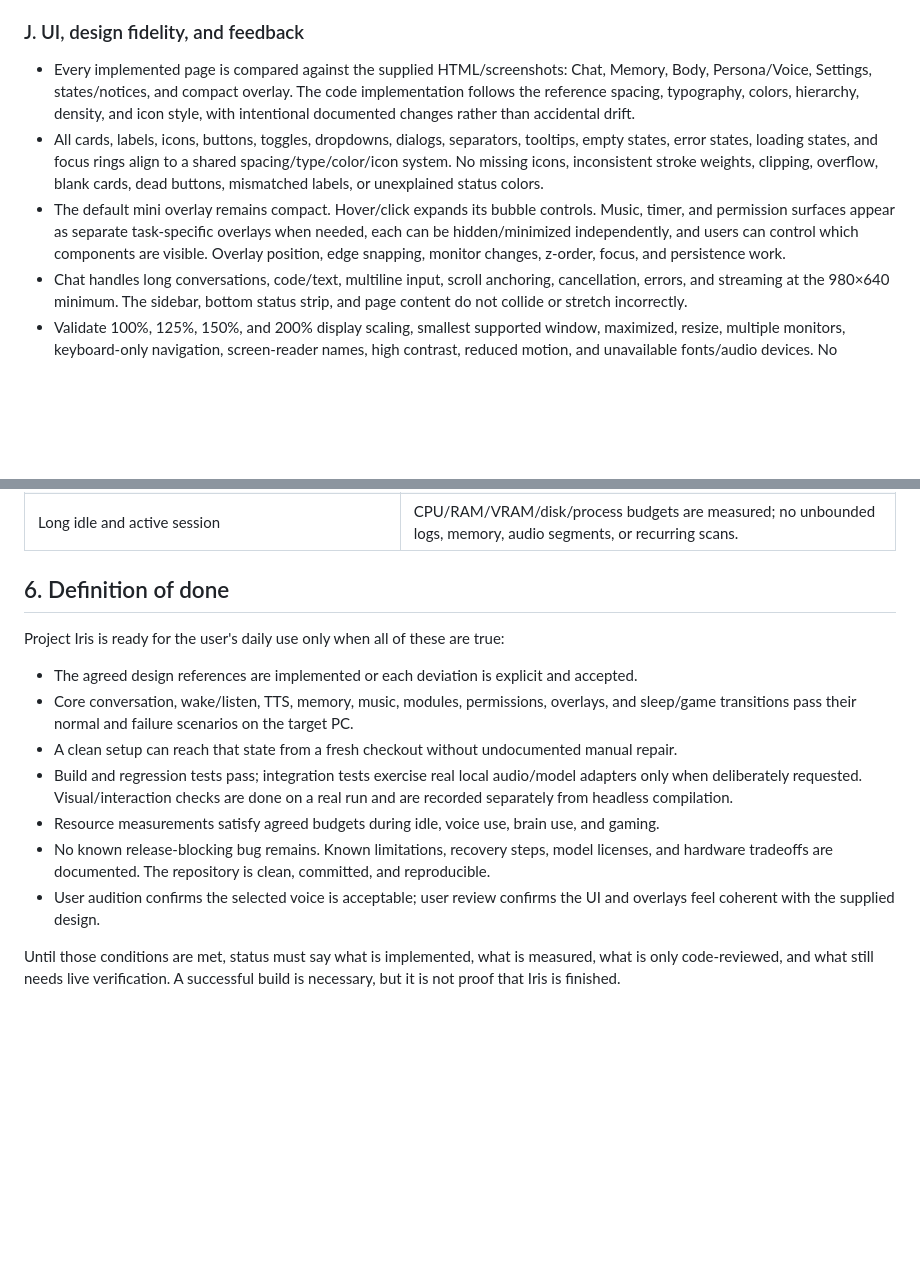
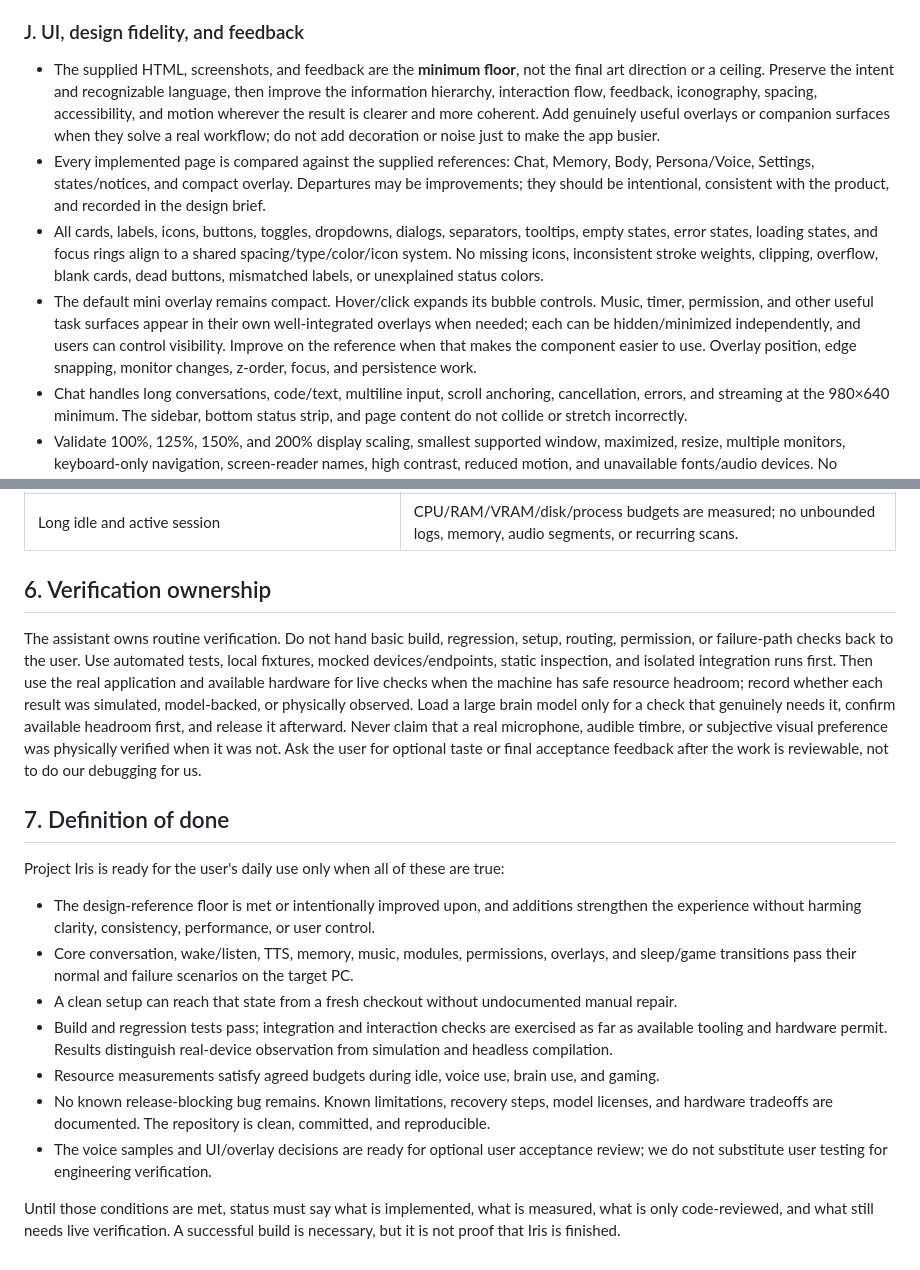
Before and after one commit to DarkOrbitWeaver/ProjectIRIS, a Markdown page: docs/END-GOAL.md, 2 parts joined by grey strips. GitHub-like rendering; blank space fills up the shorter version.

Commit message:
docs: make design references a minimum and own verification

```diff
--- a/docs/END-GOAL.md
+++ b/docs/END-GOAL.md
@@ -255,18 +255,24 @@ must stop or suspend the owning work and visibly settle every dependent componen
 
 ### J. UI, design fidelity, and feedback
 
-- Every implemented page is compared against the supplied HTML/screenshots: Chat, Memory, Body,
-  Persona/Voice, Settings, states/notices, and compact overlay. The code implementation follows
-  the reference spacing, typography, colors, hierarchy, density, and icon style, with intentional
-  documented changes rather than accidental drift.
+- The supplied HTML, screenshots, and feedback are the **minimum floor**, not the final art
+  direction or a ceiling. Preserve the intent and recognizable language, then improve the
+  information hierarchy, interaction flow, feedback, iconography, spacing, accessibility, and
+  motion wherever the result is clearer and more coherent. Add genuinely useful overlays or
+  companion surfaces when they solve a real workflow; do not add decoration or noise just to
+  make the app busier.
+- Every implemented page is compared against the supplied references: Chat, Memory, Body,
+  Persona/Voice, Settings, states/notices, and compact overlay. Departures may be improvements;
+  they should be intentional, consistent with the product, and recorded in the design brief.
 - All cards, labels, icons, buttons, toggles, dropdowns, dialogs, separators, tooltips, empty
   states, error states, loading states, and focus rings align to a shared spacing/type/color/icon
   system. No missing icons, inconsistent stroke weights, clipping, overflow, blank cards, dead
   buttons, mismatched labels, or unexplained status colors.
 - The default mini overlay remains compact. Hover/click expands its bubble controls. Music,
-  timer, and permission surfaces appear as separate task-specific overlays when needed, each can
-  be hidden/minimized independently, and users can control which components are visible. Overlay
-  position, edge snapping, monitor changes, z-order, focus, and persistence work.
+  timer, permission, and other useful task surfaces appear in their own well-integrated overlays
+  when needed; each can be hidden/minimized independently, and users can control visibility.
+  Improve on the reference when that makes the component easier to use. Overlay position, edge
+  snapping, monitor changes, z-order, focus, and persistence work.
 - Chat handles long conversations, code/text, multiline input, scroll anchoring, cancellation,
   errors, and streaming at the 980×640 minimum. The sidebar, bottom status strip, and page content
   do not collide or stretch incorrectly.
@@ -314,22 +320,35 @@ with the build/release notes:
 | 100–200% scaling, narrow window, multi-monitor move, keyboard-only | No clipping, overlap, inaccessible control, stale overlay position, or dead keyboard path. |
 | Long idle and active session | CPU/RAM/VRAM/disk/process budgets are measured; no unbounded logs, memory, audio segments, or recurring scans. |
 
-## 6. Definition of done
+## 6. Verification ownership
+
+The assistant owns routine verification. Do not hand basic build, regression, setup, routing,
+permission, or failure-path checks back to the user. Use automated tests, local fixtures,
+mocked devices/endpoints, static inspection, and isolated integration runs first. Then use the
+real application and available hardware for live checks when the machine has safe resource
+headroom; record whether each result was simulated, model-backed, or physically observed. Load a
+large brain model only for a check that genuinely needs it, confirm available headroom first,
+and release it afterward. Never claim that a real microphone, audible timbre, or subjective
+visual preference was physically verified when it was not. Ask the user for optional taste or
+final acceptance feedback after the work is reviewable, not to do our debugging for us.
+
+## 7. Definition of done
 
 Project Iris is ready for the user's daily use only when all of these are true:
 
-- The agreed design references are implemented or each deviation is explicit and accepted.
+- The design-reference floor is met or intentionally improved upon, and additions strengthen
+  the experience without harming clarity, consistency, performance, or user control.
 - Core conversation, wake/listen, TTS, memory, music, modules, permissions, overlays, and
   sleep/game transitions pass their normal and failure scenarios on the target PC.
 - A clean setup can reach that state from a fresh checkout without undocumented manual repair.
-- Build and regression tests pass; integration tests exercise real local audio/model adapters
-  only when deliberately requested. Visual/interaction checks are done on a real run and are
-  recorded separately from headless compilation.
+- Build and regression tests pass; integration and interaction checks are exercised as far as
+  available tooling and hardware permit. Results distinguish real-device observation from
+  simulation and headless compilation.
 - Resource measurements satisfy agreed budgets during idle, voice use, brain use, and gaming.
 - No known release-blocking bug remains. Known limitations, recovery steps, model licenses, and
   hardware tradeoffs are documented. The repository is clean, committed, and reproducible.
-- User audition confirms the selected voice is acceptable; user review confirms the UI and
-  overlays feel coherent with the supplied design.
+- The voice samples and UI/overlay decisions are ready for optional user acceptance review; we
+  do not substitute user testing for engineering verification.
 
 Until those conditions are met, status must say what is implemented, what is measured, what is
 only code-reviewed, and what still needs live verification. A successful build is necessary,
```
